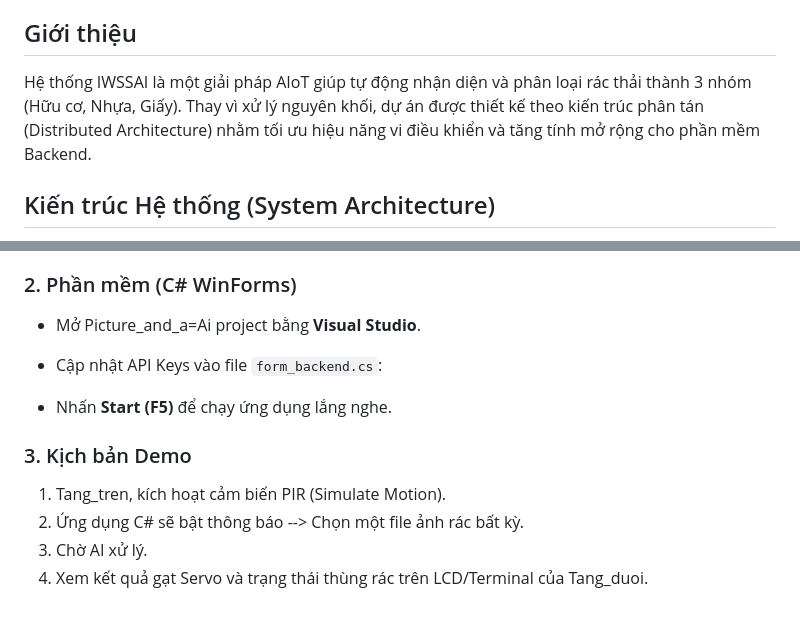
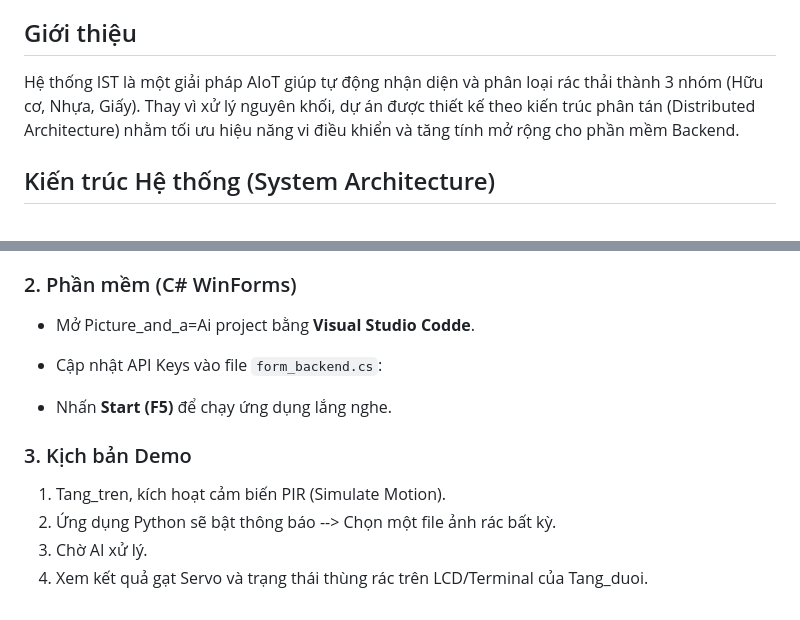
Before and after one commit to thinguyen135/iot-smart-trash, a Markdown page: README.md, 2 parts joined by grey strips. GitHub-like rendering.

Commit message:
Update project description and correct software name

```diff
--- a/README.md
+++ b/README.md
@@ -3,7 +3,7 @@
 Dự án Thùng rác thông minh phân loại tự động sử dụng AI (Gemini Flash) và kiến trúc IoT Phân tán (Pub/Sub) mô phỏng trên Wokwi.
 
 ## Giới thiệu
-Hệ thống IWSSAI là một giải pháp AIoT giúp tự động nhận diện và phân loại rác thải thành 3 nhóm (Hữu cơ, Nhựa, Giấy). Thay vì xử lý nguyên khối, dự án được thiết kế theo kiến trúc phân tán (Distributed Architecture) nhằm tối ưu hiệu năng vi điều khiển và tăng tính mở rộng cho phần mềm Backend.
+Hệ thống IST là một giải pháp AIoT giúp tự động nhận diện và phân loại rác thải thành 3 nhóm (Hữu cơ, Nhựa, Giấy). Thay vì xử lý nguyên khối, dự án được thiết kế theo kiến trúc phân tán (Distributed Architecture) nhằm tối ưu hiệu năng vi điều khiển và tăng tính mở rộng cho phần mềm Backend.
 
 ## Kiến trúc Hệ thống (System Architecture)
 Dự án bao gồm 3 module hoạt động độc lập, giao tiếp với nhau qua giao thức HTTP REST API thông qua Firebase Realtime Database:
@@ -51,13 +52,13 @@ Về mặt giao thức mạng tầng dưới, hai con ESP32 đang giao tiếp v
 * Bấm **Play** để khởi động 2 mạch ESP32.
 
 ### 2. Phần mềm (C# WinForms)
-* Mở Picture_and_a=Ai project bằng **Visual Studio**.
+* Mở Picture_and_a=Ai project bằng **Visual Studio Codde**.
 * Cập nhật API Keys vào file `form_backend.cs`:
 
 * Nhấn **Start (F5)** để chạy ứng dụng lắng nghe.
 
 ### 3. Kịch bản Demo
 1. Tang_tren, kích hoạt cảm biến PIR (Simulate Motion).
-2. Ứng dụng C# sẽ bật thông báo --> Chọn một file ảnh rác bất kỳ.
+2. Ứng dụng Python sẽ bật thông báo --> Chọn một file ảnh rác bất kỳ.
 3. Chờ AI xử lý.
 4. Xem kết quả gạt Servo và trạng thái thùng rác trên LCD/Terminal của Tang_duoi.
```
Also changed, not shown: other parts of README.md (+3 -2 lines).
